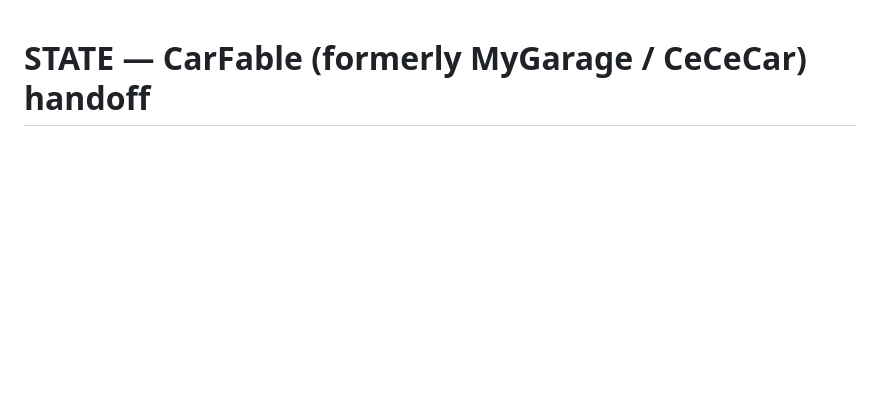
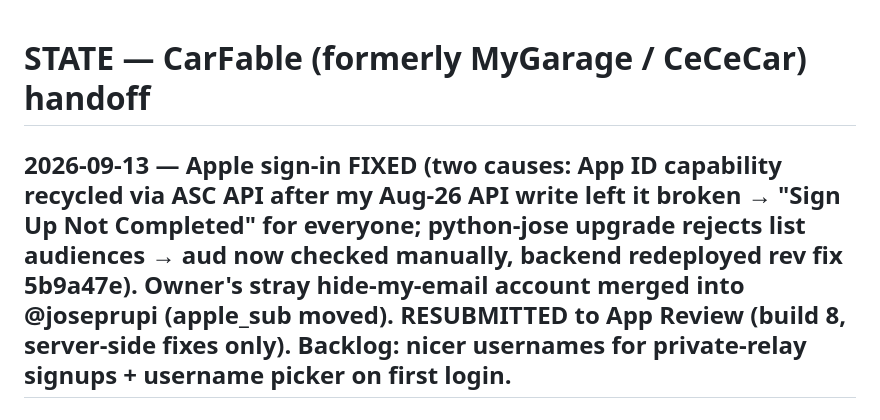
Before and after one commit to joseprupi/mygarage, a Markdown page: .claude/STATE.md, the part around the change. Drawn GitHub-style; blank space fills up the shorter version.

Commit message:
state: apple sign-in fixed, resubmitted
Co-Authored-By: Claude Fable 5 <noreply@anthropic.com>
Claude-Session: https://claude.ai/code/session_01XcaVwJoxJLv9WeSZ4KP2e6

```diff
--- a/.claude/STATE.md
+++ b/.claude/STATE.md
@@ -1,4 +1,6 @@
 # STATE — CarFable (formerly MyGarage / CeCeCar) handoff
+
+## 2026-09-13 — Apple sign-in FIXED (two causes: App ID capability recycled via ASC API after my Aug-26 API write left it broken → "Sign Up Not Completed" for everyone; python-jose upgrade rejects list audiences → aud now checked manually, backend redeployed rev fix 5b9a47e). Owner's stray hide-my-email account merged into @joseprupi (apple_sub moved). RESUBMITTED to App Review (build 8, server-side fixes only). Backlog: nicer usernames for private-relay signups + username picker on first login.
 
 ## 2026-08-27 — RESUBMITTED to App Review 03:57 UTC with build 8 + reply + recording (WAITING_FOR_REVIEW). Test accts in prod: test@/test2@carfable.com / Review-Demo1.
 
```
